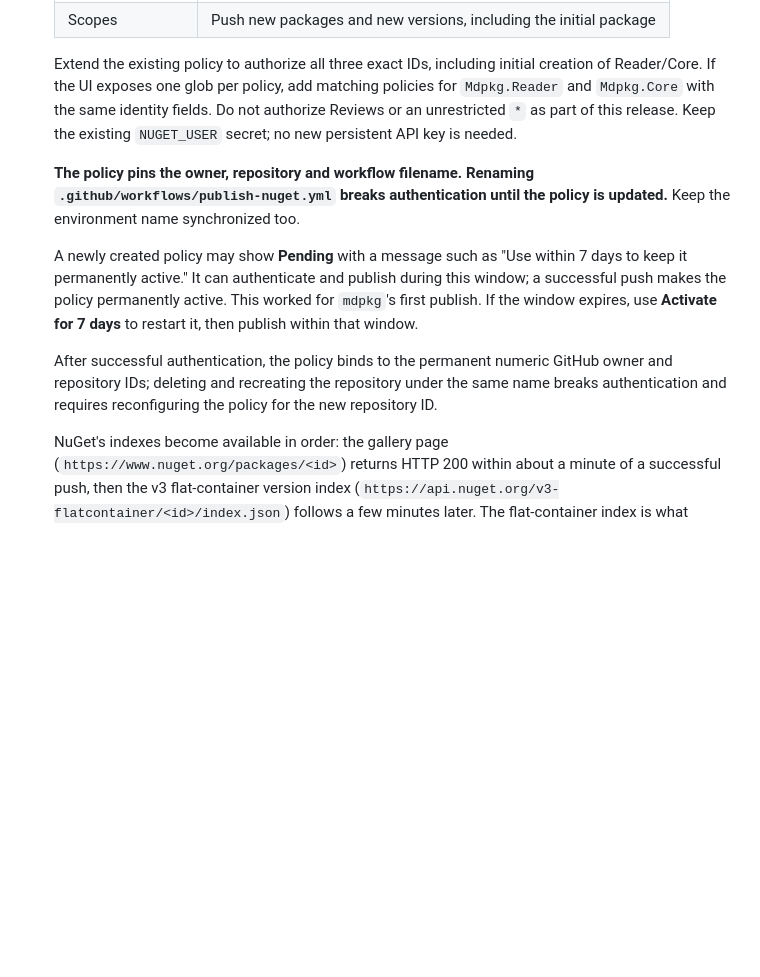
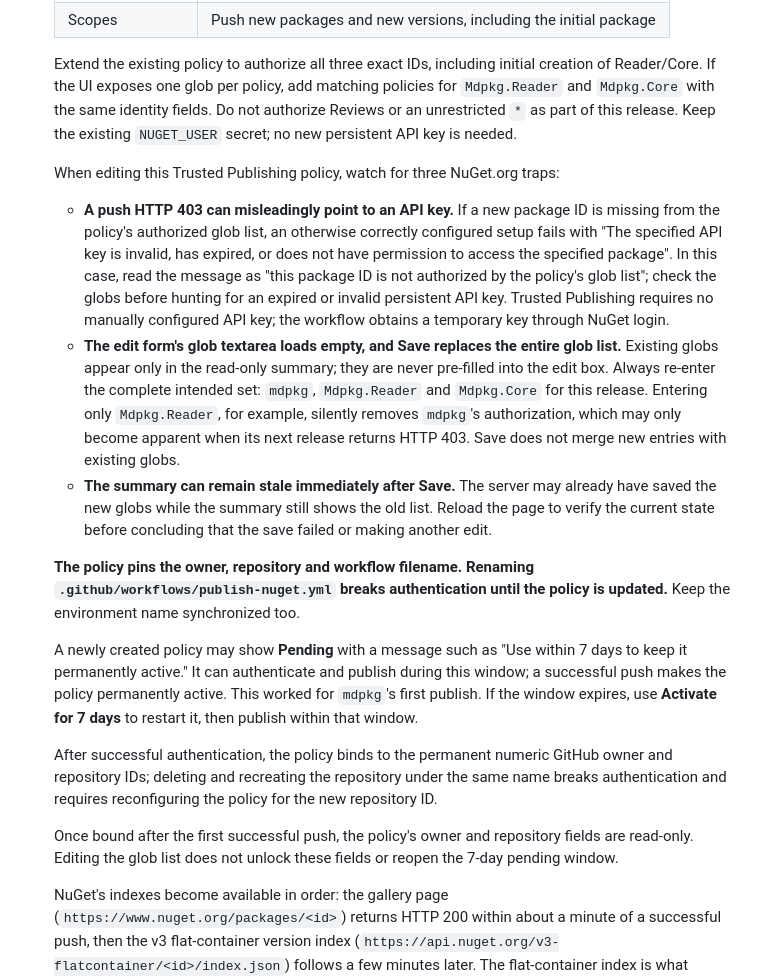
Before and after one commit to michal-ciechan/markdown-package, a Markdown page: docs/releases/mdpkg.md, the part around the change. Rendered like a GitHub page; blank space fills up the shorter version.

Commit message:
docs: document NuGet Trusted Publishing policy edit traps for CARD-0039

```diff
--- a/docs/releases/mdpkg.md
+++ b/docs/releases/mdpkg.md
@@ -51,6 +51,28 @@ gh run watch 34516104021 --exit-status
    authorize Reviews or an unrestricted `*` as part of this release. Keep the
    existing `NUGET_USER` secret; no new persistent API key is needed.
 
+   When editing this Trusted Publishing policy, watch for three NuGet.org traps:
+
+   - **A push HTTP 403 can misleadingly point to an API key.** If a new package ID
+     is missing from the policy's authorized glob list, an otherwise correctly
+     configured setup fails with "The specified API key is invalid, has expired,
+     or does not have permission to access the specified package". In this case,
+     read the message as "this package ID is not authorized by the policy's glob
+     list"; check the globs before hunting for an expired or invalid persistent
+     API key. Trusted Publishing requires no manually configured API key; the
+     workflow obtains a temporary key through NuGet login.
+   - **The edit form's glob textarea loads empty, and Save replaces the entire
+     glob list.** Existing globs appear only in the read-only summary; they are
+     never pre-filled into the edit box. Always re-enter the complete intended
+     set: `mdpkg`, `Mdpkg.Reader` and `Mdpkg.Core` for this release. Entering only
+     `Mdpkg.Reader`, for example, silently removes `mdpkg`'s authorization, which
+     may only become apparent when its next release returns HTTP 403. Save does
+     not merge new entries with existing globs.
+   - **The summary can remain stale immediately after Save.** The server may
+     already have saved the new globs while the summary still shows the old list.
+     Reload the page to verify the current state before concluding that the save
+     failed or making another edit.
+
    **The policy pins the owner, repository and workflow filename. Renaming
    `.github/workflows/publish-nuget.yml` breaks authentication until the policy is
    updated.** Keep the environment name synchronized too.
@@ -65,6 +87,10 @@ gh run watch 34516104021 --exit-status
    GitHub owner and repository IDs; deleting and recreating the repository under
    the same name breaks authentication and requires reconfiguring the policy for
    the new repository ID.
+
+   Once bound after the first successful push, the policy's owner and repository
+   fields are read-only. Editing the glob list does not unlock these fields or
+   reopen the 7-day pending window.
 
    NuGet's indexes become available in order: the gallery page
    (`https://www.nuget.org/packages/<id>`) returns HTTP 200 within about a minute
```
